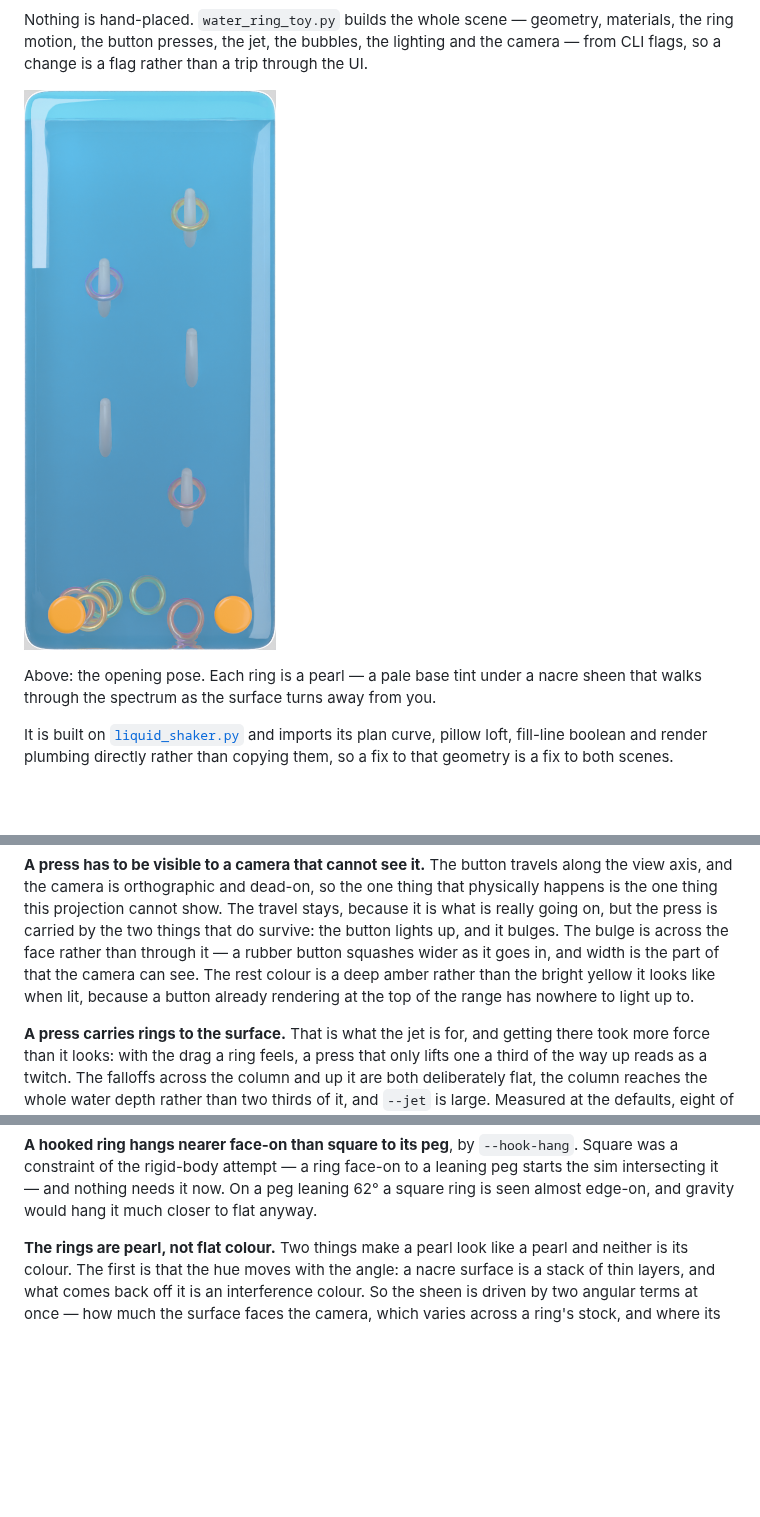
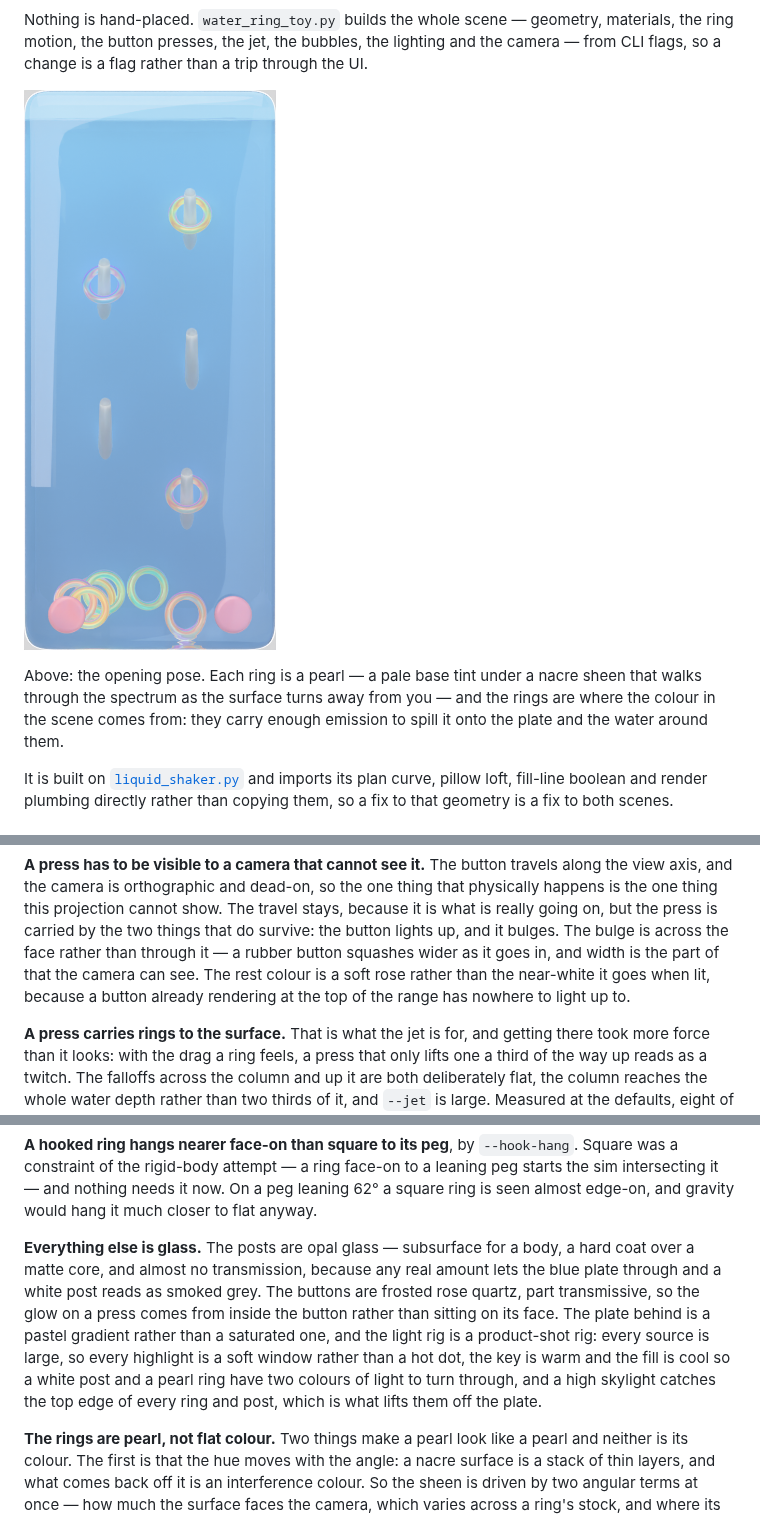
Before and after one commit to hkcm91/Icon-Generator, a Markdown page: blender/WATER-RING-TOY.md, 3 parts joined by grey strips. GitHub-like rendering; pictures changed too: docs/screenshots/water-ring-toy.png; blank space fills up the shorter version.

```diff
--- a/blender/WATER-RING-TOY.md
+++ b/blender/WATER-RING-TOY.md
@@ -17,7 +17,9 @@ trip through the UI.
 ![The opening pose, with pearl rings on the pegs](../docs/screenshots/water-ring-toy.png)
 
 Above: the opening pose. Each ring is a pearl — a pale base tint under a nacre
-sheen that walks through the spectrum as the surface turns away from you.
+sheen that walks through the spectrum as the surface turns away from you — and
+the rings are where the colour in the scene comes from: they carry enough
+emission to spill it onto the plate and the water around them.
 
 It is built on [`liquid_shaker.py`](./liquid_shaker.py) and imports its plan
 curve, pillow loft, fill-line boolean and render plumbing directly rather than
@@ -77,9 +79,9 @@ show. The travel stays, because it is what is really going on, but the press
 is carried by the two things that do survive: the button lights up, and it
 bulges. The bulge is across the face rather than through it — a rubber button
 squashes wider as it goes in, and width is the part of that the camera can
-see. The rest colour is a deep amber rather than the bright yellow it looks
-like when lit, because a button already rendering at the top of the range has
-nowhere to light up to.
+see. The rest colour is a soft rose rather than the near-white it goes when lit,
+because a button already rendering at the top of the range has nowhere to
+light up to.
 
 **A press carries rings to the surface.** That is what the jet is for, and
 getting there took more force than it looks: with the drag a ring feels, a
@@ -150,6 +152,18 @@ keyframer and the solver cannot disagree about where a peg is.
 face-on to a leaning peg starts the sim intersecting it — and nothing needs it
 now. On a peg leaning 62° a square ring is seen almost edge-on, and gravity
 would hang it much closer to flat anyway.
+
+**Everything else is glass.** The posts are opal glass — subsurface for a
+body, a hard coat over a matte core, and almost no transmission, because any
+real amount lets the blue plate through and a white post reads as smoked
+grey. The buttons are frosted rose quartz, part transmissive, so the glow on a
+press comes from inside the button rather than sitting on its face. The plate
+behind is a pastel gradient rather than a saturated one, and the light rig is
+a product-shot rig: every source is large, so every highlight is a soft window
+rather than a hot dot, the key is warm and the fill is cool so a white post
+and a pearl ring have two colours of light to turn through, and a high
+skylight catches the top edge of every ring and post, which is what lifts
+them off the plate.
 
 **The rings are pearl, not flat colour.** Two things make a pearl look like a
 pearl and neither is its colour. The first is that the hue moves with the
```
Also changed, not shown: 1 other file.
